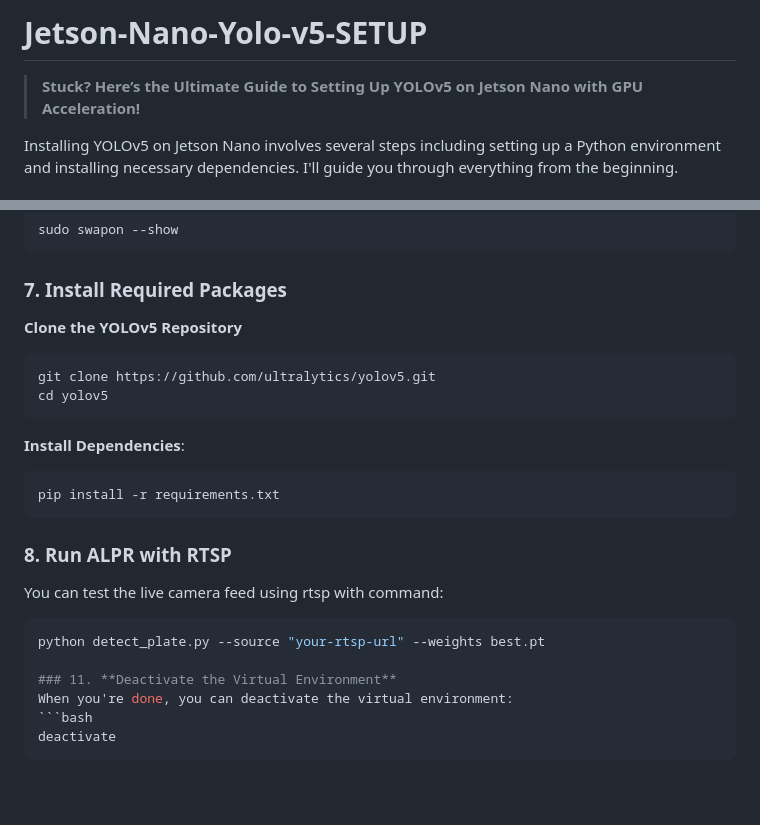
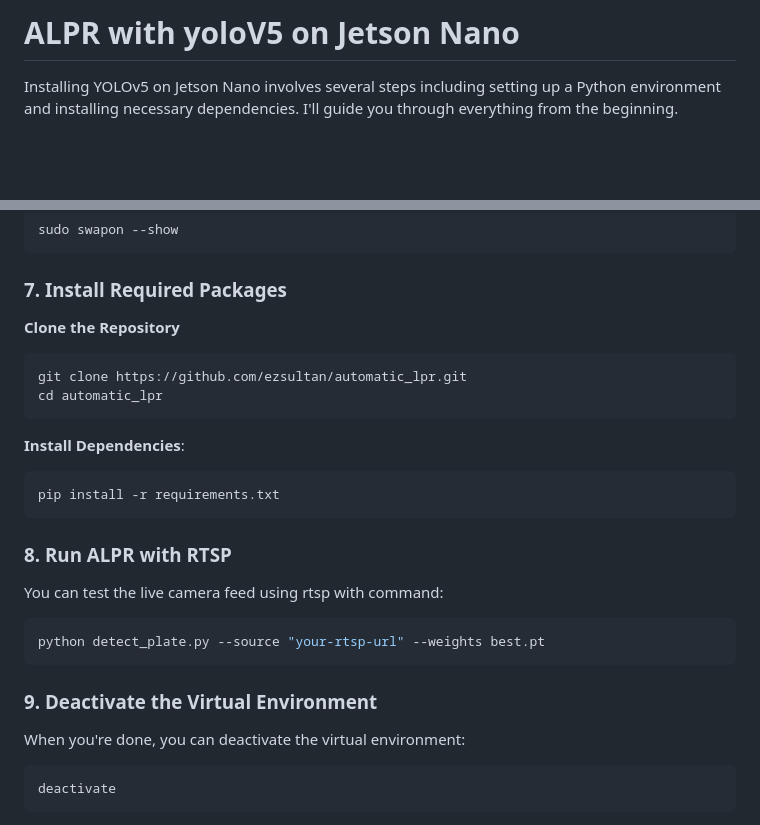
Before and after one commit to ezsultan/automatic_lpr, a Markdown page: README.md, 2 parts joined by grey strips. GitHub-like rendering; blank space fills up the shorter version.

````diff
--- a/README.md
+++ b/README.md
@@ -1,5 +1,4 @@
-# Jetson-Nano-Yolo-v5-SETUP
-> **Stuck? Here’s the Ultimate Guide to Setting Up YOLOv5 on Jetson Nano with GPU Acceleration!**
+# ALPR with yoloV5 on Jetson Nano
 
 Installing YOLOv5 on Jetson Nano involves several steps including setting up a Python environment and installing necessary dependencies. I'll guide you through everything from the beginning.
 
@@ -230,10 +229,10 @@ sudo swapon --show
 ```
 
 ### 7. Install Required Packages
-**Clone the YOLOv5 Repository**
+**Clone the Repository**
 ```bash
-git clone https://github.com/ultralytics/yolov5.git
-cd yolov5
+git clone https://github.com/ezsultan/automatic_lpr.git
+cd automatic_lpr
 ```
 **Install Dependencies**:
 ```bash
@@ -244,8 +243,8 @@ pip install -r requirements.txt
 You can test the live camera feed using rtsp with command:
 ```bash
 python detect_plate.py --source "your-rtsp-url" --weights best.pt
-
-### 11. **Deactivate the Virtual Environment**
+```
+### 9. **Deactivate the Virtual Environment**
 When you're done, you can deactivate the virtual environment:
 ```bash
 deactivate
````
Also changed, not shown: other parts of README.md (+0 -3 lines).
